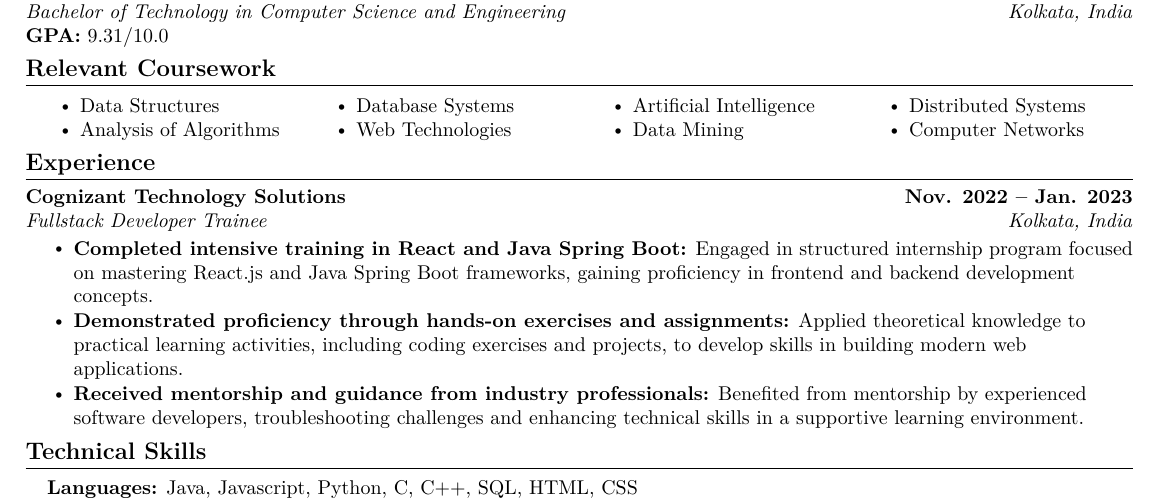
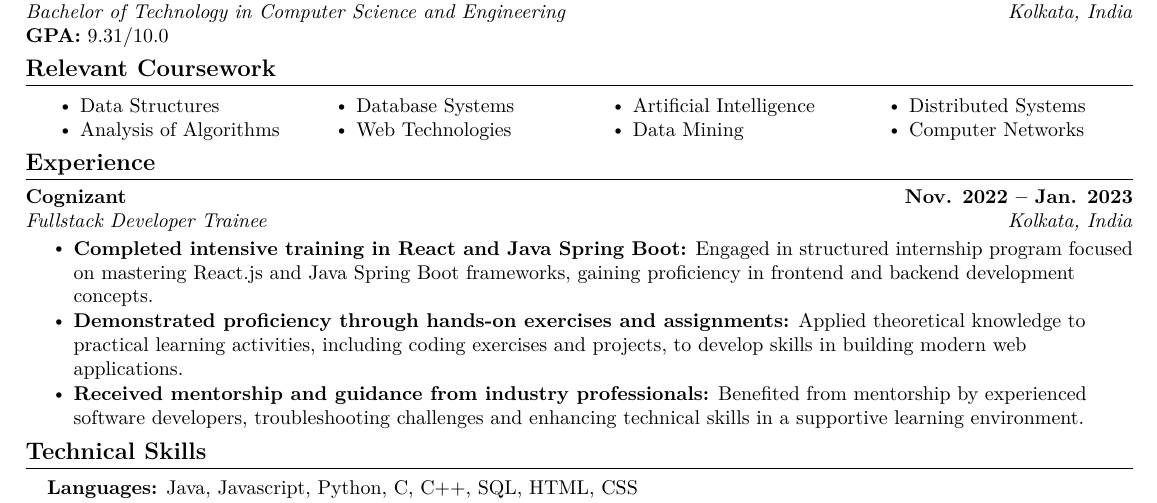
Before and after one commit to KishanSeksaria/Kishan-Seksaria-Resume, a LaTeX document (Kishan Seksaria.tex): part of the page, cut so that both start at the same text. Compiled offline with pdfLaTeX.

Commit message:
Update company name in resume

```diff
--- a/Kishan Seksaria.tex
+++ b/Kishan Seksaria.tex
@@ -181,7 +181,7 @@
 \resumeSubHeadingListStart
 
 \resumeSubheading
-{Cognizant Technology Solutions}{Nov. 2022 -- Jan. 2023}
+{Cognizant}{Nov. 2022 -- Jan. 2023}
 {Fullstack Developer Trainee}{Kolkata, India}
 \vspace{-2pt}
 \resumeItemListStart
```
Also changed, not shown: Kishan Seksaria.pdf.
